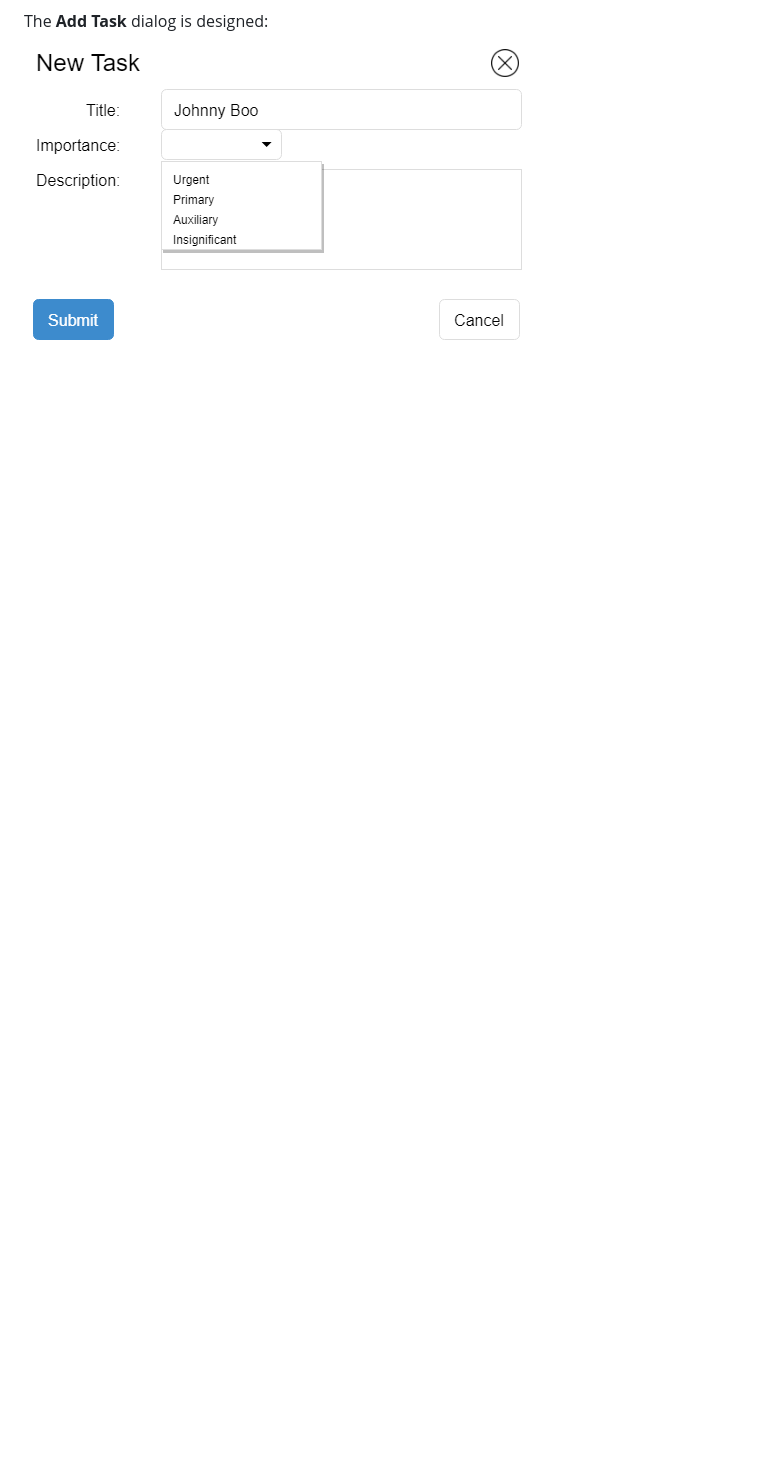
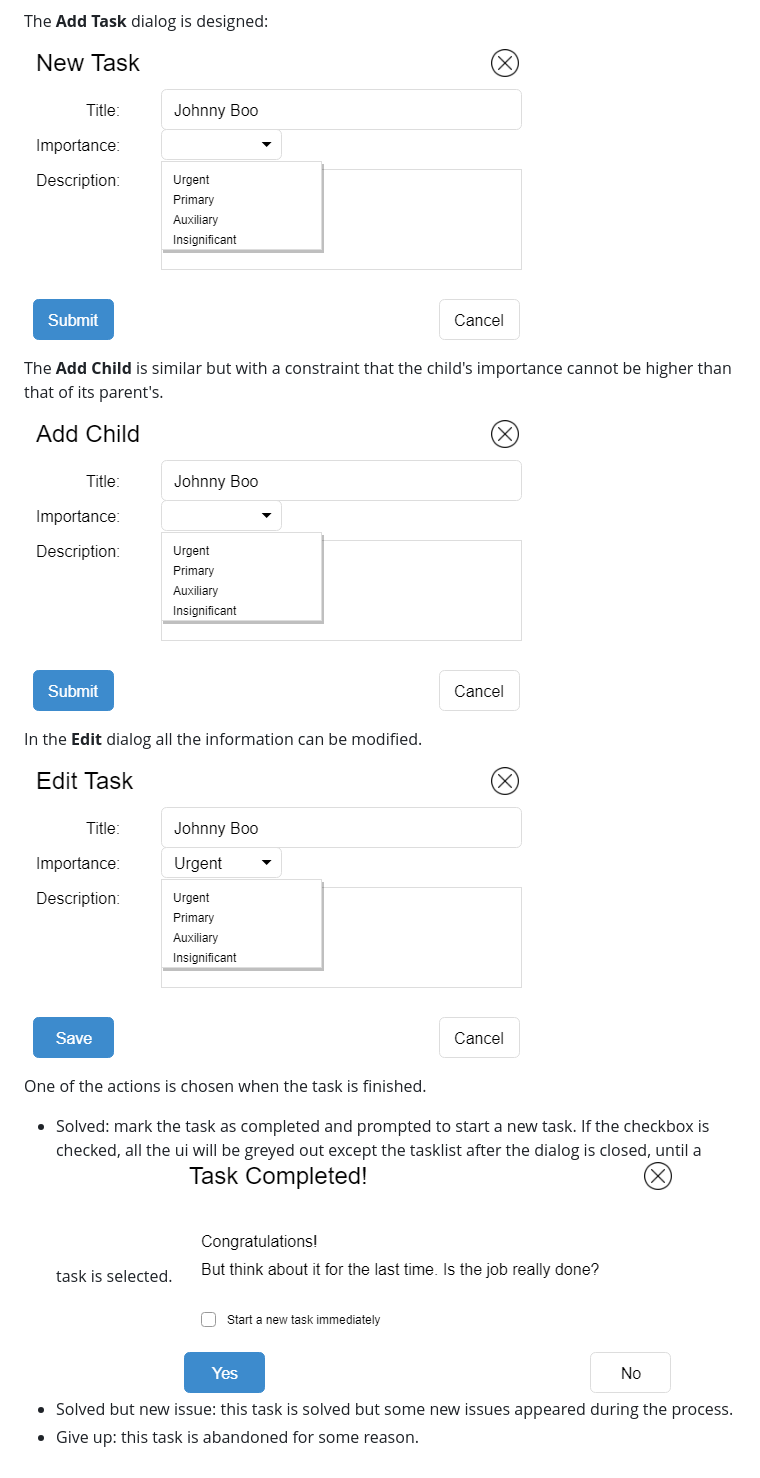
Before and after one commit to onichandame/myserver, a Markdown page: README.md, the part around the change. GitHub-like rendering; pictures changed too: public/addChild.png (added), public/edit.png (added), public/solved.png (added); blank space fills up the shorter version.

Commit message:
solved

```diff
--- a/README.md
+++ b/README.md
@@ -11,3 +11,18 @@ The main UI is designed as follows:
 The **Add Task** dialog is designed:
 
 ![newtask](public/newTask.png)
+
+The **Add Child** is similar but with a constraint that the child's importance cannot be higher than that of its parent's.
+
+![child](public/addChild.png)
+
+In the **Edit** dialog all the information can be modified.
+
+![edit](public/edit.png)
+
+One of the actions is chosen when the task is finished.
+
+* Solved: mark the task as completed and prompted to start a new task. If the checkbox is checked, all the ui will be greyed out except the tasklist after the dialog is closed, until a task is selected.
+  ![solved](public/solved.png)
+* Solved but new issue: this task is solved but some new issues appeared during the process.
+* Give up: this task is abandoned for some reason.
```
Also changed, not shown: 3 other files.
